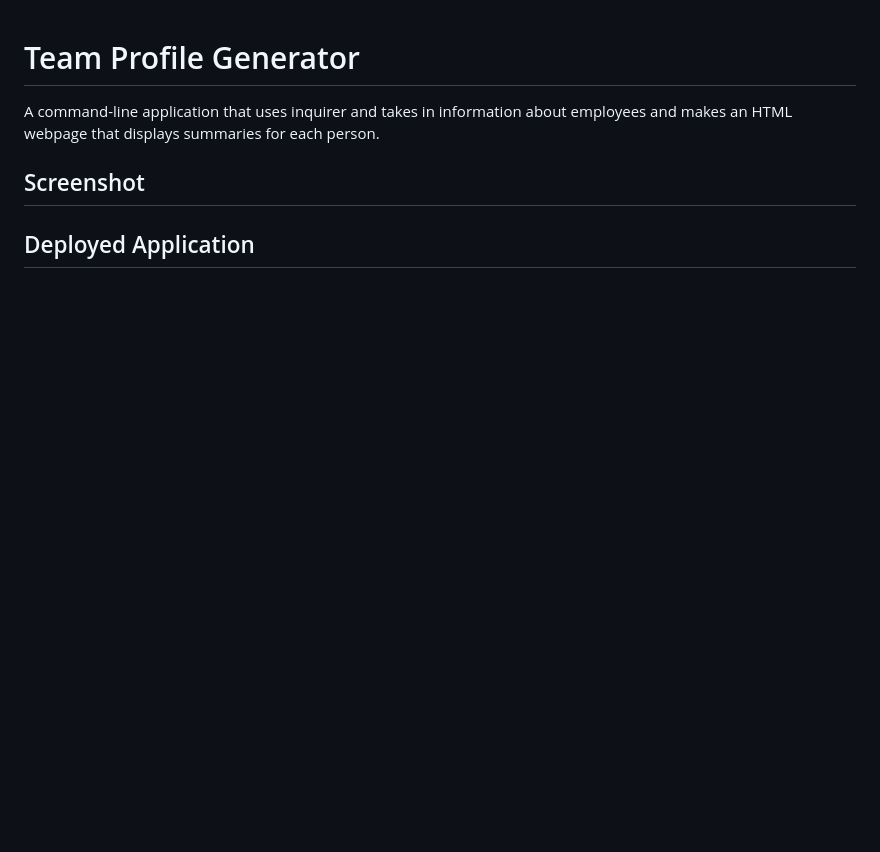
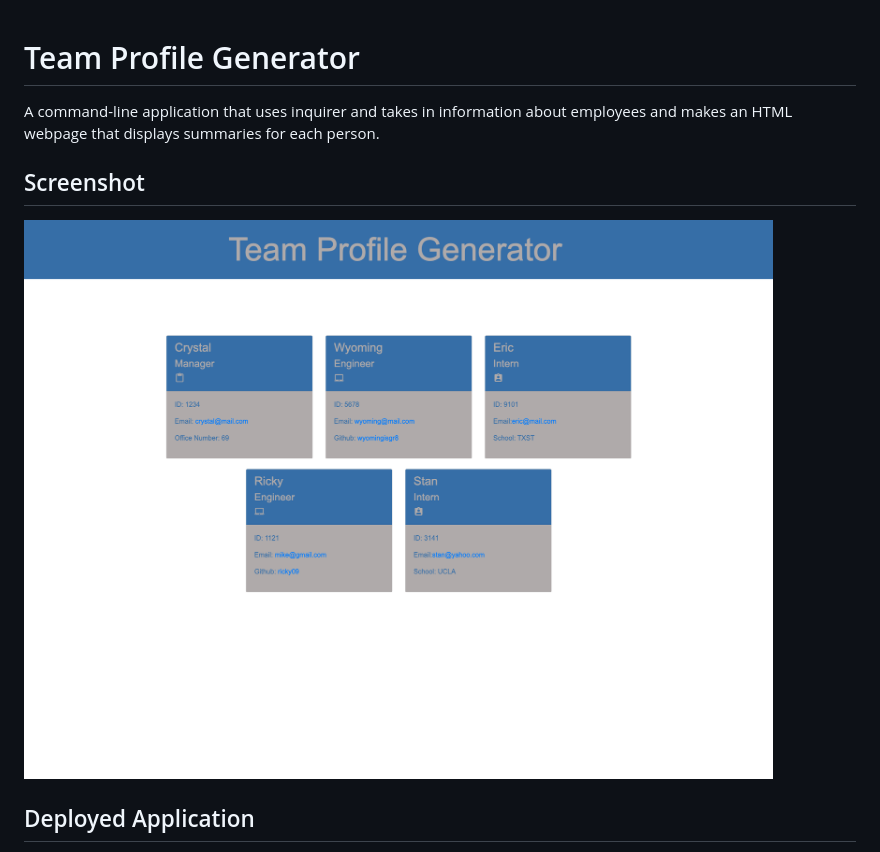
Before and after one commit to emilyepozzi/team-profile-generator, a Markdown page: README.md, the part around the change printed below. Rendered like a GitHub page; pictures changed too: assets/image/screencapture-file-Users-emilypozzi-Desktop-coding-bootcamp-team-profile-generator-dist-index-html-2021-07-21-00_54_28.png (added); blank space fills up the shorter version.

Commit message:
testing js and readme

```diff
--- a/README.md
+++ b/README.md
@@ -2,5 +2,6 @@
 A command-line application that uses inquirer and takes in information about employees and makes an HTML webpage that displays summaries for each person.
 
 ## Screenshot
+![Preview](./assets/image/screencapture-file-Users-emilypozzi-Desktop-coding-bootcamp-team-profile-generator-dist-index-html-2021-07-21-00_54_28.png)
 
 ## Deployed Application
```
Also changed, not shown: other parts of README.md (+1 -0 lines), 2 other files.
